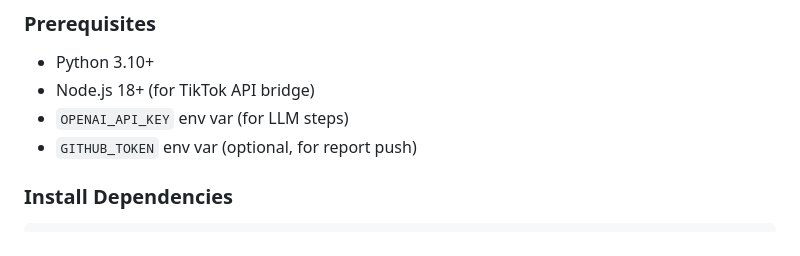
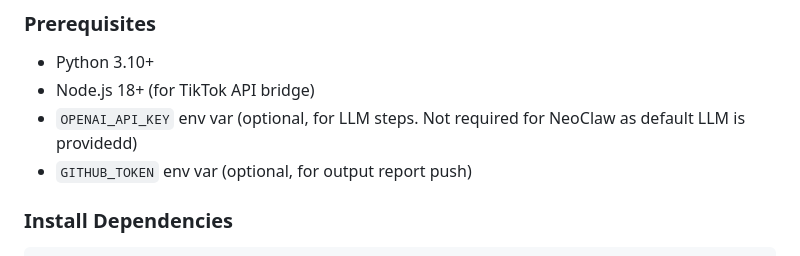
Before and after one commit to sorabhv/social-media-strategist, a Markdown page: README.md, the part around the change. Drawn GitHub-style.

```diff
--- a/README.md
+++ b/README.md
@@ -33,8 +33,8 @@ memory/business_profile.json ◄── updated with any new preferences from con
 
 - Python 3.10+
 - Node.js 18+ (for TikTok API bridge)
-- `OPENAI_API_KEY` env var (for LLM steps)
-- `GITHUB_TOKEN` env var (optional, for report push)
+- `OPENAI_API_KEY` env var (optional, for LLM steps. Not required for NeoClaw as default LLM is providedd)
+- `GITHUB_TOKEN` env var (optional, for output report push)
 
 ### Install Dependencies
 
```
